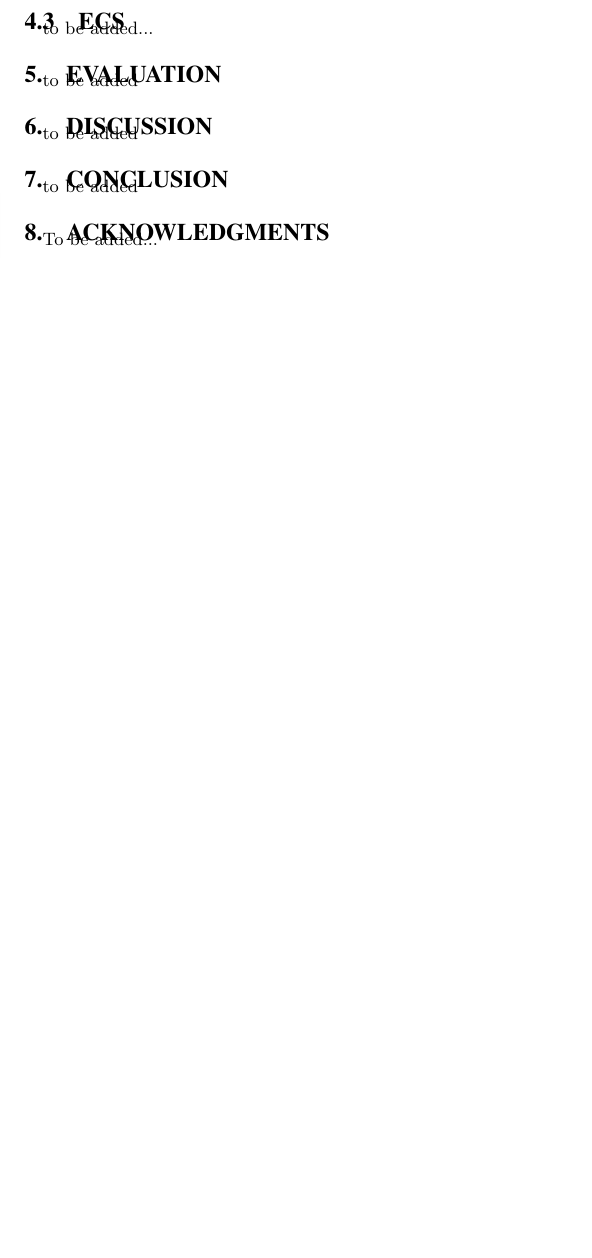
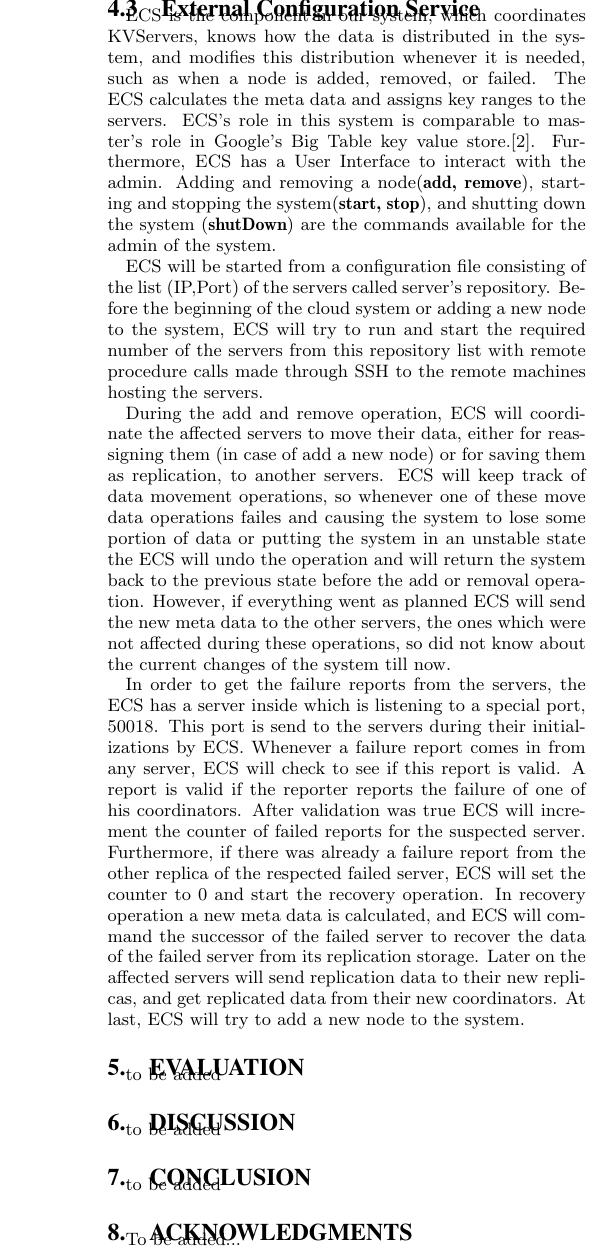
Before and after one commit to mersad00/DS_MS3, a LaTeX paper (Report/CloudDatabases2015_Report.tex): part of one column of page 2 of 2 before the commit and part of one column of page 3 of 3 after it, cut at the place of the change, the shorter picture padded with empty space. Compiled offline with pdfLaTeX.

Commit message:
Update CloudDatabases2015_Report.tex
added ecs and replication

```diff
--- a/Report/CloudDatabases2015_Report.tex
+++ b/Report/CloudDatabases2015_Report.tex
@@ -287,8 +293,15 @@ For the subscription part we have implemented a separated thread to keep listeni
 
 \subsection{Server}\label{serverimpl}
 to be added...
-\subsection{ECS}
-to be added...
+\subsection{External Configuration Service}
+ECS is the component in our system, which coordinates KVServers, knows how the data is distributed in the system, and modifies this distribution whenever it is needed, such as when a node is added, removed, or failed. The ECS calculates the meta data and assigns key ranges to the servers. ECS's role in this system is comparable to master's role in Google's Big Table key value store.\cite{bigTable}. Furthermore, ECS has a User Interface to interact with the admin. Adding and removing a node(\textbf{add, remove}), starting and stopping the system(\textbf{start, stop}), and shutting down the system (\textbf{shutDown}) are the commands available for the admin of the system.
+
+ECS will be started from a configuration file consisting of the list (IP,Port) of the servers called server's repository. Before the beginning of the cloud system or adding a new node to the system, ECS will try to run and start the required number of the servers from this repository list with  remote procedure calls made through SSH to the remote machines hosting the servers.
+
+During the add and remove operation, ECS will coordinate the affected servers to move their data, either for reassigning them (in case of add a new node) or for saving them as replication, to another servers. ECS will keep track of data movement operations, so whenever one of these move data operations failes and causing the system to lose some portion of data or putting the system in an unstable state the ECS will undo the operation and will return the system back to the previous state before the add  or removal operation. However, if everything went as planned ECS will send the new meta data to the other servers, the ones which were not affected during these operations, so did not know about the current changes of the system till now.
+
+In order to get the failure reports from the servers, the ECS has a server inside which is listening to a special port, 50018. This port is send to the servers during their initializations by ECS. Whenever a failure report comes in from any server, ECS will check to see if this report is valid. A report is valid if the reporter reports the failure of one of his coordinators. After validation was true ECS will increment the counter of failed reports for the suspected server. Furthermore, if there was already a failure report from the other replica of the respected failed server, ECS will set the counter to 0 and start the recovery operation. In recovery operation a new meta data is calculated, and ECS will command the successor of the failed server to recover the data of the failed server from its replication storage. Later on the affected servers will send replication data to their new replicas, and get replicated data from their new coordinators. At last, ECS will try to add a new node to the system.
+
 \section{Evaluation}
 to be added
 \section{Discussion}
```
Also changed, not shown: Report/CloudDatabases2015_Report.tex (8 more changed lines).
